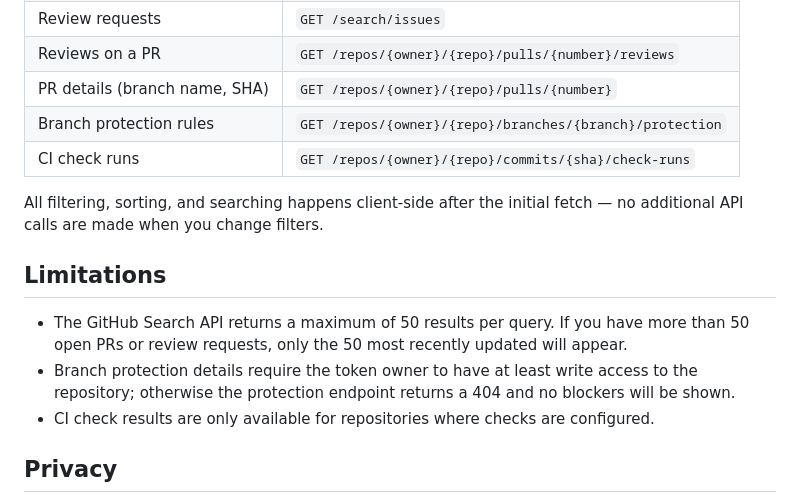
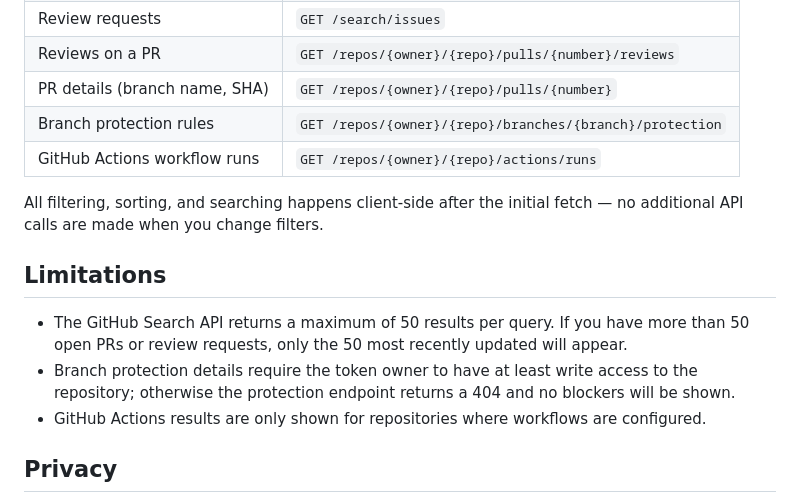
Before and after one commit to Sander-Code/GitHub_PR_Dashboard, a Markdown page: README.md, the part around one of its changes. Drawn GitHub-style.

```diff
--- a/README.md
+++ b/README.md
@@ -81,7 +85,7 @@ The dashboard uses the [GitHub REST API](https://docs.github.com/en/rest) direct
 | Reviews on a PR | `GET /repos/{owner}/{repo}/pulls/{number}/reviews` |
 | PR details (branch name, SHA) | `GET /repos/{owner}/{repo}/pulls/{number}` |
 | Branch protection rules | `GET /repos/{owner}/{repo}/branches/{branch}/protection` |
-| CI check runs | `GET /repos/{owner}/{repo}/commits/{sha}/check-runs` |
+| GitHub Actions workflow runs | `GET /repos/{owner}/{repo}/actions/runs` |
 
 All filtering, sorting, and searching happens client-side after the initial fetch — no additional API calls are made when you change filters.
 
@@ -89,7 +93,7 @@ All filtering, sorting, and searching happens client-side after the initial fetc
 
 - The GitHub Search API returns a maximum of 50 results per query. If you have more than 50 open PRs or review requests, only the 50 most recently updated will appear.
 - Branch protection details require the token owner to have at least write access to the repository; otherwise the protection endpoint returns a 404 and no blockers will be shown.
-- CI check results are only available for repositories where checks are configured.
+- GitHub Actions results are only shown for repositories where workflows are configured.
 
 ## Privacy
 
```
Also changed, not shown: other parts of README.md (+10 -6 lines).
